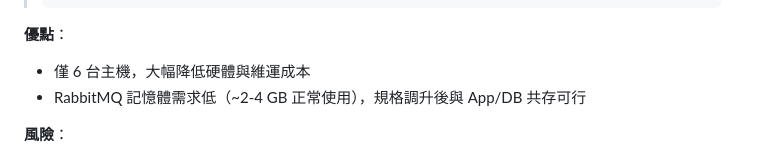
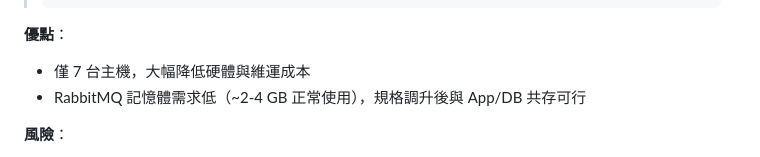
Before and after one commit to KK-capital/repository, a Markdown page: oms設計/deployment-spec.md, the part around the change. GitHub-like rendering.

Commit message:
fix: correct plan B host count in advantages description

````diff
--- a/oms設計/deployment-spec.md
+++ b/oms設計/deployment-spec.md
@@ -737,7 +737,7 @@ FIX / Market Data / Algo 三個服務的實際資源消耗輕量（合計約 +8
 > ```
 
 **優點**：
-- 僅 6 台主機，大幅降低硬體與維運成本
+- 僅 7 台主機，大幅降低硬體與維運成本
 - RabbitMQ 記憶體需求低（~2-4 GB 正常使用），規格調升後與 App/DB 共存可行
 
 **風險**：
````
